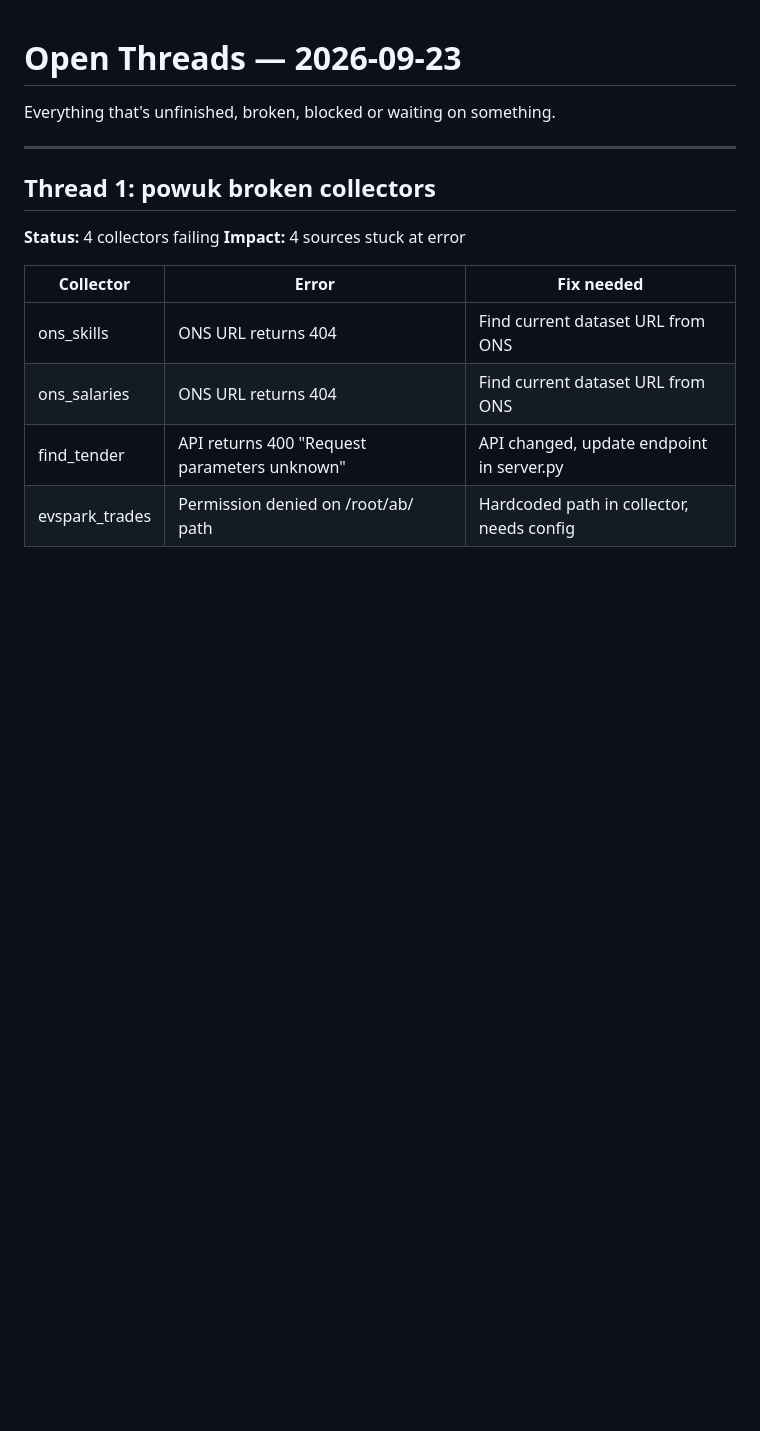
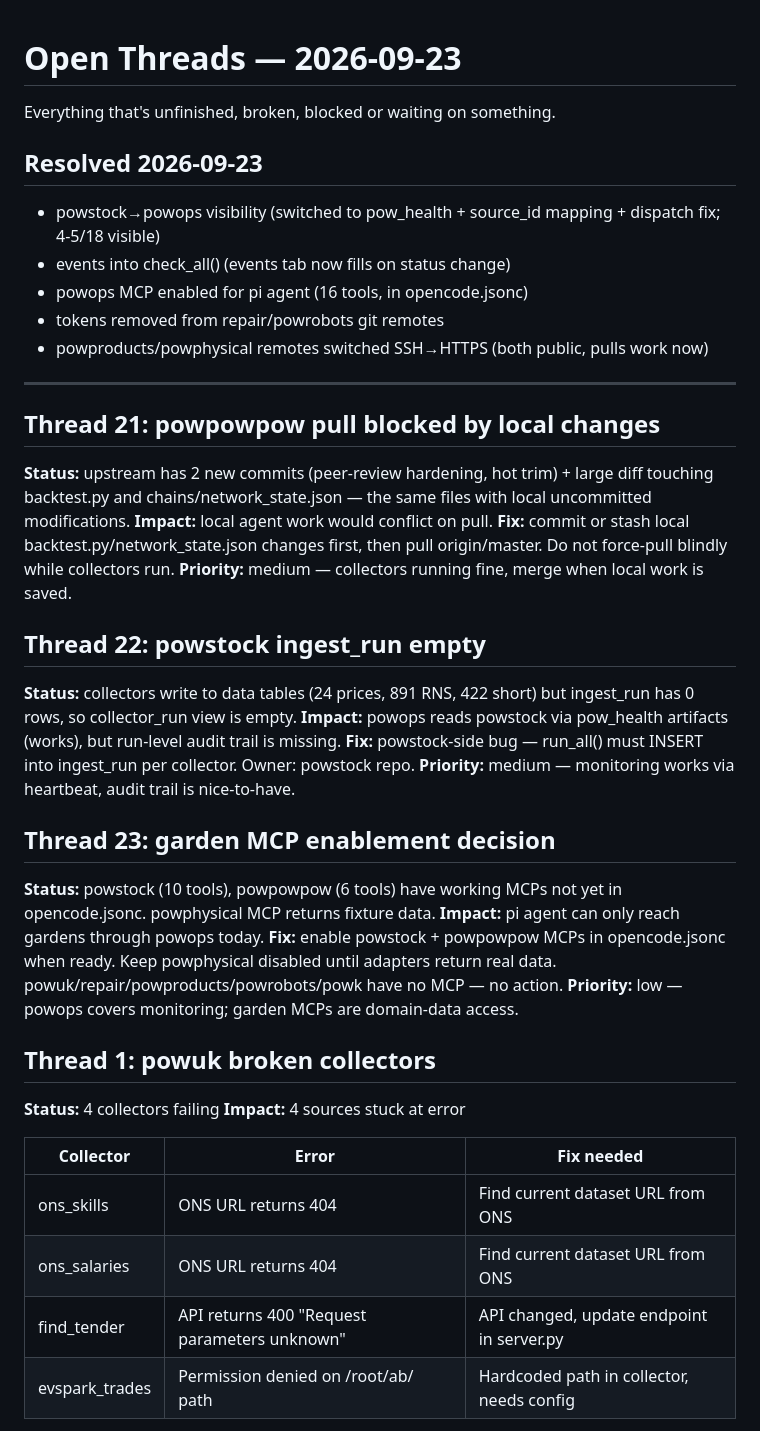
Before and after one commit to prx0r/powops, a Markdown page: threads.md, the part around the change. GitHub-like rendering; blank space fills up the shorter version.

```diff
--- a/threads.md
+++ b/threads.md
@@ -2,7 +2,32 @@
 
 Everything that's unfinished, broken, blocked or waiting on something.
 
+## Resolved 2026-09-23
+- powstock→powops visibility (switched to pow_health + source_id mapping + dispatch fix; 4-5/18 visible)
+- events into check_all() (events tab now fills on status change)
+- powops MCP enabled for pi agent (16 tools, in opencode.jsonc)
+- tokens removed from repair/powrobots git remotes
+- powproducts/powphysical remotes switched SSH→HTTPS (both public, pulls work now)
+
 ---
+
+## Thread 21: powpowpow pull blocked by local changes
+**Status:** upstream has 2 new commits (peer-review hardening, hot trim) + large diff touching backtest.py and chains/network_state.json — the same files with local uncommitted modifications.
+**Impact:** local agent work would conflict on pull.
+**Fix:** commit or stash local backtest.py/network_state.json changes first, then pull origin/master. Do not force-pull blindly while collectors run.
+**Priority:** medium — collectors running fine, merge when local work is saved.
+
+## Thread 22: powstock ingest_run empty
+**Status:** collectors write to data tables (24 prices, 891 RNS, 422 short) but ingest_run has 0 rows, so collector_run view is empty.
+**Impact:** powops reads powstock via pow_health artifacts (works), but run-level audit trail is missing.
+**Fix:** powstock-side bug — run_all() must INSERT into ingest_run per collector. Owner: powstock repo.
+**Priority:** medium — monitoring works via heartbeat, audit trail is nice-to-have.
+
+## Thread 23: garden MCP enablement decision
+**Status:** powstock (10 tools), powpowpow (6 tools) have working MCPs not yet in opencode.jsonc. powphysical MCP returns fixture data.
+**Impact:** pi agent can only reach gardens through powops today.
+**Fix:** enable powstock + powpowpow MCPs in opencode.jsonc when ready. Keep powphysical disabled until adapters return real data. powuk/repair/powproducts/powrobots/powk have no MCP — no action.
+**Priority:** low — powops covers monitoring; garden MCPs are domain-data access.
 
 ## Thread 1: powuk broken collectors
 
```
Also changed, not shown: DEVMAP.md (+28 -8 lines).
